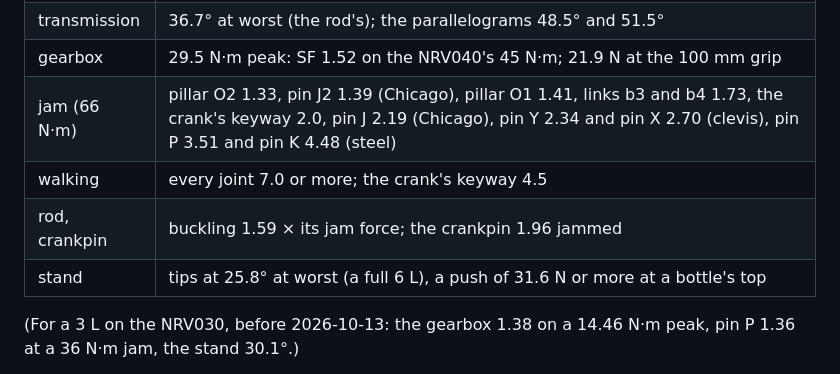
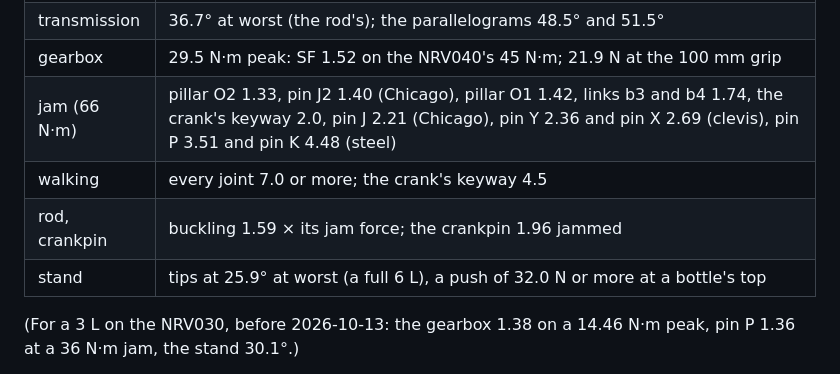
Before and after one commit to jaywreddy/spiderpig, a Markdown page: docs/agentlib/DECANTER.md, the part around the change. GitHub-like rendering.

Commit message:
DECANTER.md: B's table on the merged saddles and quick-release pins
Co-Authored-By: Claude Opus 5.5 <noreply@anthropic.com>

```diff
--- a/docs/agentlib/DECANTER.md
+++ b/docs/agentlib/DECANTER.md
@@ -672,10 +672,10 @@ grip jammed, 2026-10-13):
 | swing | −50.0° to +30.0°, the mouth still (0 mm), every bottle's mouth on the pivot |
 | transmission | 36.7° at worst (the rod's); the parallelograms 48.5° and 51.5° |
 | gearbox | 29.5 N·m peak: SF 1.52 on the NRV040's 45 N·m; 21.9 N at the 100 mm grip |
-| jam (66 N·m) | pillar O2 1.33, pin J2 1.39 (Chicago), pillar O1 1.41, links b3 and b4 1.73, the crank's keyway 2.0, pin J 2.19 (Chicago), pin Y 2.34 and pin X 2.70 (clevis), pin P 3.51 and pin K 4.48 (steel) |
+| jam (66 N·m) | pillar O2 1.33, pin J2 1.40 (Chicago), pillar O1 1.42, links b3 and b4 1.74, the crank's keyway 2.0, pin J 2.21 (Chicago), pin Y 2.36 and pin X 2.69 (clevis), pin P 3.51 and pin K 4.48 (steel) |
 | walking | every joint 7.0 or more; the crank's keyway 4.5 |
 | rod, crankpin | buckling 1.59 × its jam force; the crankpin 1.96 jammed |
-| stand | tips at 25.8° at worst (a full 6 L), a push of 31.6 N or more at a bottle's top |
+| stand | tips at 25.9° at worst (a full 6 L), a push of 32.0 N or more at a bottle's top |
 
 (For a 3 L on the NRV030, before 2026-10-13: the gearbox 1.38 on a 14.46 N·m peak, pin P
 1.36 at a 36 N·m jam, the stand 30.1°.)
```
